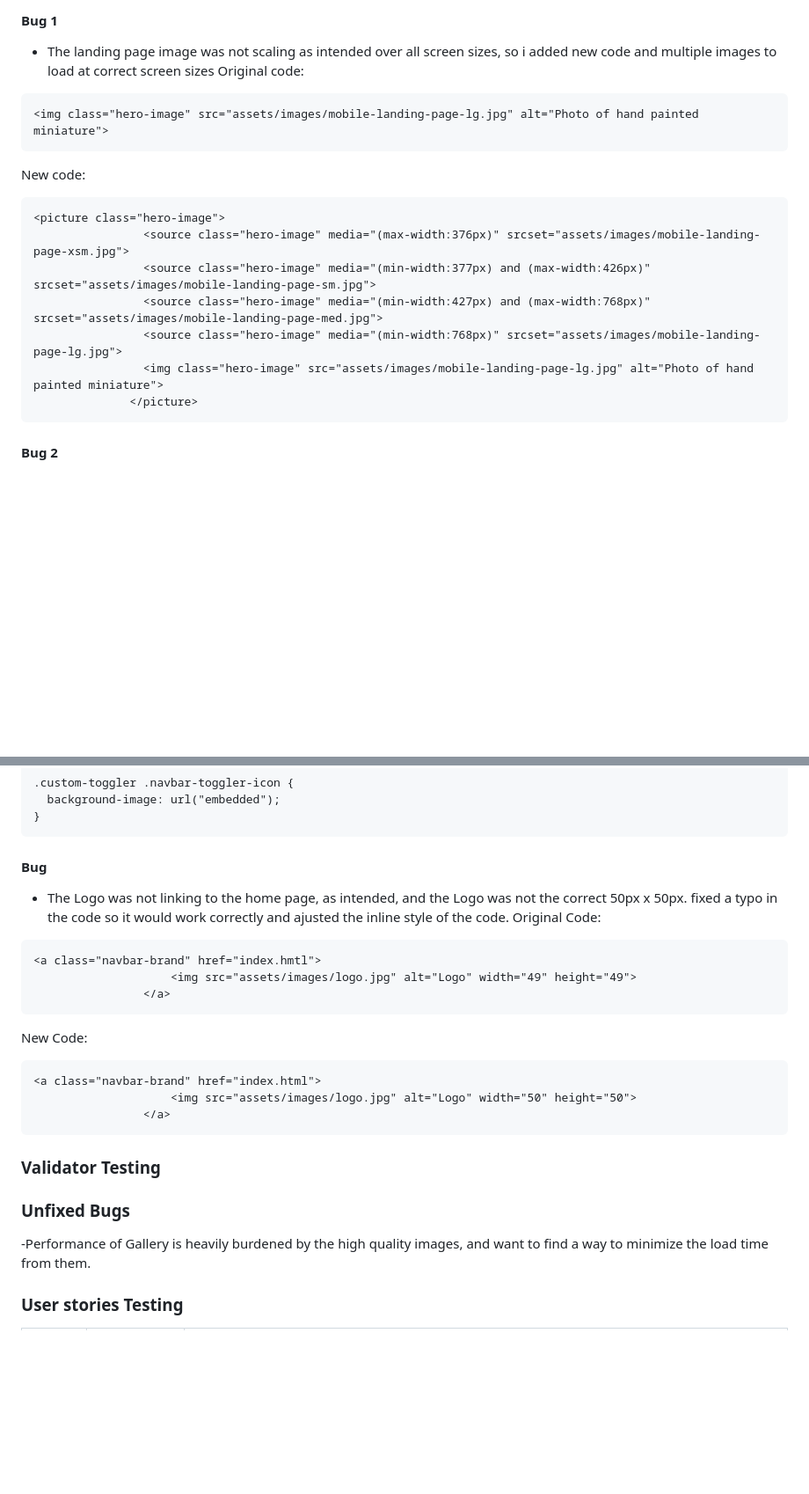
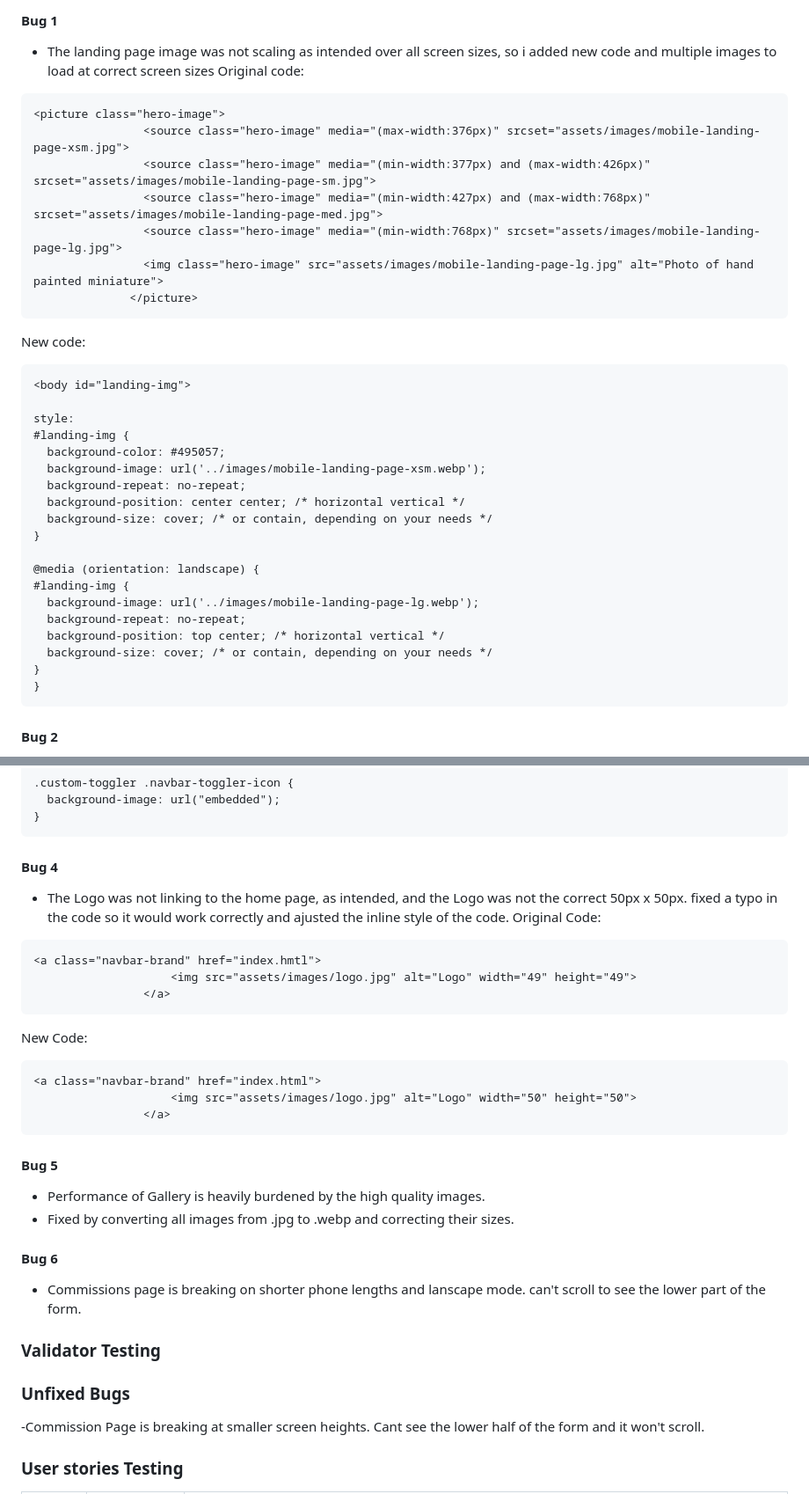
Before and after one commit to SamuelMacKay/miniature-commission-painter, a Markdown page: README.md, 2 parts joined by grey strips. Shown: that part at 88% size. Rendered like a GitHub page; blank space fills up the shorter version.

Commit message:
updated lighthouse images

````diff
--- a/README.md
+++ b/README.md
@@ -114,10 +114,6 @@ If this section grows too long, you may want to split it off into a separate fil
 - The landing page image was not scaling as intended over all screen sizes, so i added new code and multiple images to load at correct screen sizes
 Original code:
 ```
-<img class="hero-image" src="assets/images/mobile-landing-page-lg.jpg" alt="Photo of hand painted miniature">
-```
-New code:
-```
 <picture class="hero-image">
                 <source class="hero-image" media="(max-width:376px)" srcset="assets/images/mobile-landing-page-xsm.jpg">
                 <source class="hero-image" media="(min-width:377px) and (max-width:426px)" srcset="assets/images/mobile-landing-page-sm.jpg">
@@ -126,6 +122,30 @@ New code:
                 <img class="hero-image" src="assets/images/mobile-landing-page-lg.jpg" alt="Photo of hand painted miniature">
               </picture>
 ```
+New code:
+
+```
+<body id="landing-img">
+
+style:
+#landing-img {
+  background-color: #495057;
+  background-image: url('../images/mobile-landing-page-xsm.webp');
+  background-repeat: no-repeat;
+  background-position: center center; /* horizontal vertical */
+  background-size: cover; /* or contain, depending on your needs */
+}
+
+@media (orientation: landscape) {
+#landing-img {
+  background-image: url('../images/mobile-landing-page-lg.webp');
+  background-repeat: no-repeat;
+  background-position: top center; /* horizontal vertical */
+  background-size: cover; /* or contain, depending on your needs */
+}
+}
+```
+
 #### Bug 2
 
 - the footer was getting too crowded at smaller screen sizes, so I hid one of the least important icons at smaller screen sizes.
@@ -170,7 +190,7 @@ New Code:
 }
 ```
 
-#### Bug
+#### Bug 4
 - The Logo was not linking to the home page, as intended, and the Logo was not the correct 50px x 50px. fixed a typo in the code so it would work correctly and ajusted the inline style of the code.
 Original Code:
 ```
@@ -184,6 +204,15 @@ New Code:
                     <img src="assets/images/logo.jpg" alt="Logo" width="50" height="50">
                 </a>
 ```
+
+#### Bug 5
+- Performance of Gallery is heavily burdened by the high quality images.
+- Fixed by converting all images from .jpg to .webp and correcting their sizes.
+
+#### Bug 6
+- Commissions page is breaking on shorter phone lengths and lanscape mode. can't scroll to see the lower part of the form.
+
+
 ### Validator Testing
 <!-->
 - HTML
@@ -193,7 +222,7 @@ New Code:
 
 ### Unfixed Bugs
 
--Performance of Gallery is heavily burdened by the high quality images, and want to find a way to minimize the load time from them.
+-Commission Page is breaking at smaller screen heights. Cant see the lower half of the form and it won't scroll.
 
 ### User stories Testing
 |Story No.|Result|Story/ Evidence|
````
